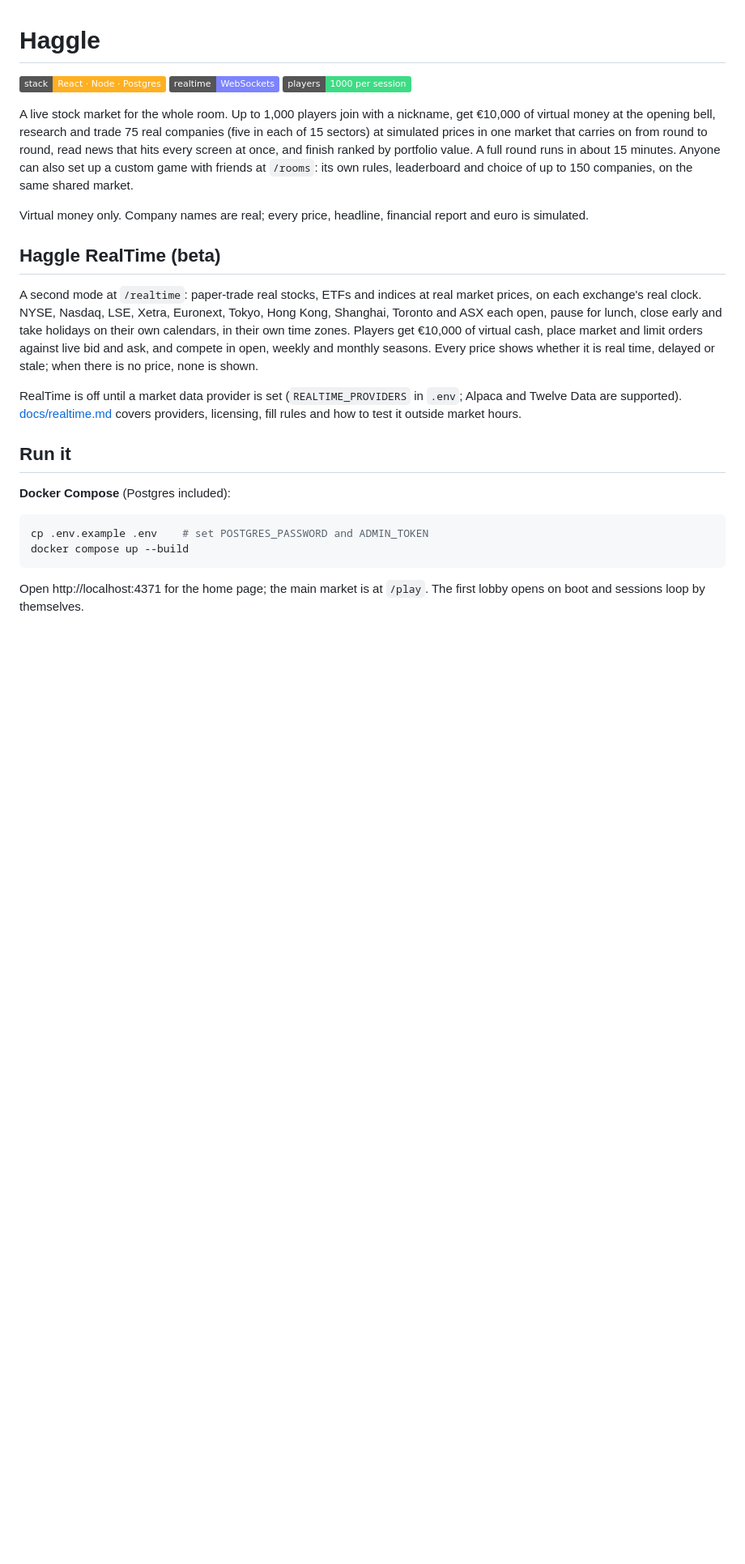
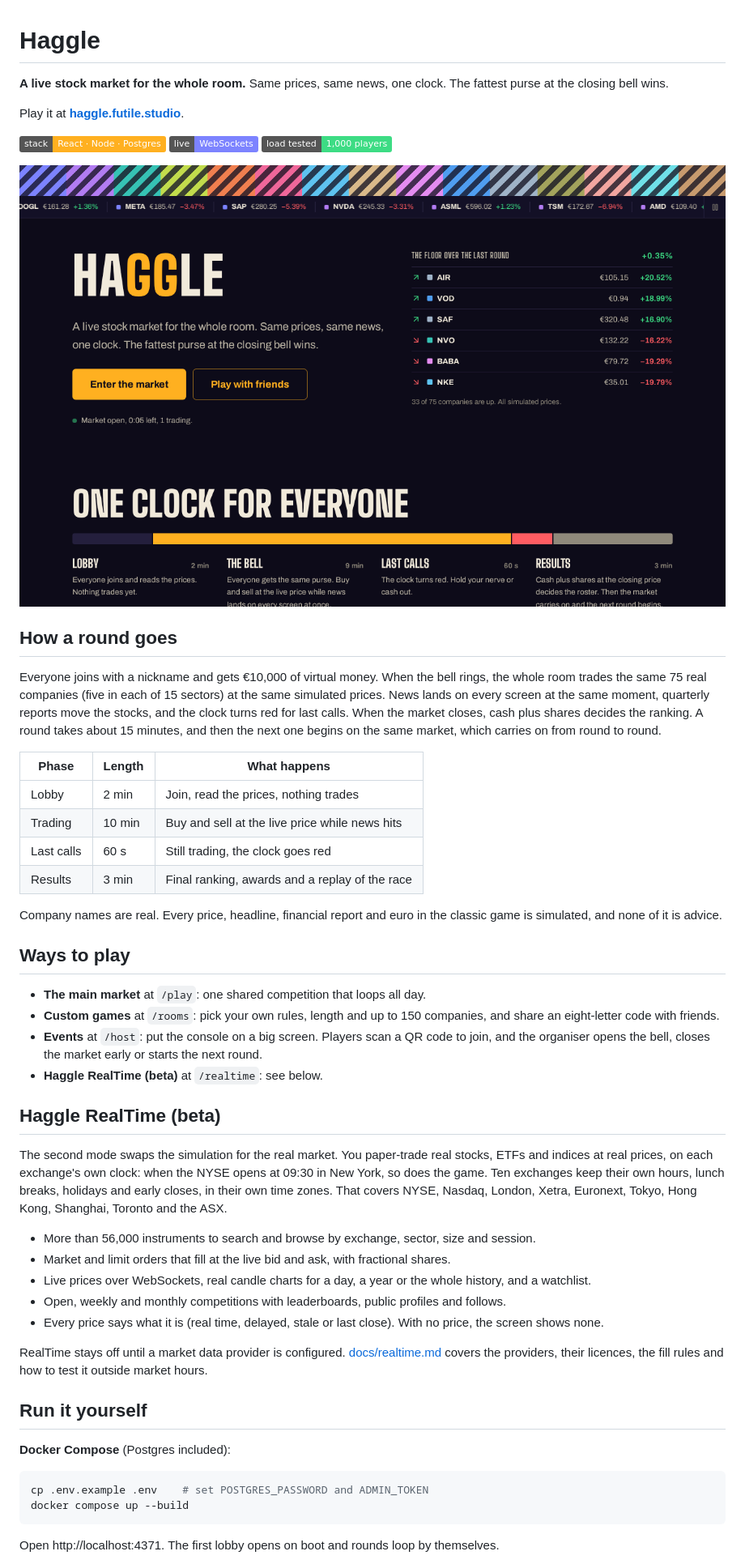
Before and after one commit to MayurJivani/Haggle, a Markdown page: README.md, the part around one of its changes. Shown at 81% size. Drawn GitHub-style; pictures changed too: docs/screenshots/home.png (added); badges without logos; blank space fills up the shorter version.

Commit message:
Rewrite the README for the public repo

````diff
--- a/README.md
+++ b/README.md
@@ -1,18 +1,46 @@
 # Haggle
 
-![Stack](https://img.shields.io/badge/stack-React%20%C2%B7%20Node%20%C2%B7%20Postgres-ffb020) ![Realtime](https://img.shields.io/badge/realtime-WebSockets-7c83ff) ![Players](https://img.shields.io/badge/players-1000%20per%20session-3ddc84)
+**A live stock market for the whole room.** Same prices, same news, one clock. The fattest purse at the closing bell wins.
 
-A live stock market for the whole room. Up to 1,000 players join with a nickname, get €10,000 of virtual money at the opening bell, research and trade 75 real companies (five in each of 15 sectors) at simulated prices in one market that carries on from round to round, read news that hits every screen at once, and finish ranked by portfolio value. A full round runs in about 15 minutes. Anyone can also set up a custom game with friends at `/rooms`: its own rules, leaderboard and choice of up to 150 companies, on the same shared market.
+Play it at **[haggle.futile.studio](https://haggle.futile.studio)**.
 
-Virtual money only. Company names are real; every price, headline, financial report and euro is simulated.
+![Stack](https://img.shields.io/badge/stack-React%20%C2%B7%20Node%20%C2%B7%20Postgres-ffb020) ![Realtime](https://img.shields.io/badge/live-WebSockets-7c83ff) ![Players](https://img.shields.io/badge/load%20tested-1%2C000%20players-3ddc84)
+
+![Haggle home page](docs/screenshots/home.png)
+
+## How a round goes
+
+Everyone joins with a nickname and gets €10,000 of virtual money. When the bell rings, the whole room trades the same 75 real companies (five in each of 15 sectors) at the same simulated prices. News lands on every screen at the same moment, quarterly reports move the stocks, and the clock turns red for last calls. When the market closes, cash plus shares decides the ranking. A round takes about 15 minutes, and then the next one begins on the same market, which carries on from round to round.
+
+| Phase | Length | What happens |
+| --- | --- | --- |
+| Lobby | 2 min | Join, read the prices, nothing trades |
+| Trading | 10 min | Buy and sell at the live price while news hits |
+| Last calls | 60 s | Still trading, the clock goes red |
+| Results | 3 min | Final ranking, awards and a replay of the race |
+
+Company names are real. Every price, headline, financial report and euro in the classic game is simulated, and none of it is advice.
+
+## Ways to play
+
+- **The main market** at `/play`: one shared competition that loops all day.
+- **Custom games** at `/rooms`: pick your own rules, length and up to 150 companies, and share an eight-letter code with friends.
+- **Events** at `/host`: put the console on a big screen. Players scan a QR code to join, and the organiser opens the bell, closes the market early or starts the next round.
+- **Haggle RealTime (beta)** at `/realtime`: see below.
 
 ## Haggle RealTime (beta)
 
-A second mode at `/realtime`: paper-trade real stocks, ETFs and indices at real market prices, on each exchange's real clock. NYSE, Nasdaq, LSE, Xetra, Euronext, Tokyo, Hong Kong, Shanghai, Toronto and ASX each open, pause for lunch, close early and take holidays on their own calendars, in their own time zones. Players get €10,000 of virtual cash, place market and limit orders against live bid and ask, and compete in open, weekly and monthly seasons. Every price shows whether it is real time, delayed or stale; when there is no price, none is shown.
+The second mode swaps the simulation for the real market. You paper-trade real stocks, ETFs and indices at real prices, on each exchange's own clock: when the NYSE opens at 09:30 in New York, so does the game. Ten exchanges keep their own hours, lunch breaks, holidays and early closes, in their own time zones. That covers NYSE, Nasdaq, London, Xetra, Euronext, Tokyo, Hong Kong, Shanghai, Toronto and the ASX.
 
-RealTime is off until a market data provider is set (`REALTIME_PROVIDERS` in `.env`; Alpaca and Twelve Data are supported). [docs/realtime.md](docs/realtime.md) covers providers, licensing, fill rules and how to test it outside market hours.
+- More than 56,000 instruments to search and browse by exchange, sector, size and session.
+- Market and limit orders that fill at the live bid and ask, with fractional shares.
+- Live prices over WebSockets, real candle charts for a day, a year or the whole history, and a watchlist.
+- Open, weekly and monthly competitions with leaderboards, public profiles and follows.
+- Every price says what it is (real time, delayed, stale or last close). With no price, the screen shows none.
 
-## Run it
+RealTime stays off until a market data provider is configured. [docs/realtime.md](docs/realtime.md) covers the providers, their licences, the fill rules and how to test it outside market hours.
+
+## Run it yourself
 
 **Docker Compose** (Postgres included):
 
@@ -21,5 +49,5 @@ cp .env.example .env    # set POSTGRES_PASSWORD and ADMIN_TOKEN
 docker compose up --build
 ```
 
-Open http://localhost:4371 for the home page; the main market is at `/play`. The first lobby opens on boot and sessions loop by themselves.
+Open http://localhost:4371. The first lobby opens on boot and rounds loop by themselves.
 
````
Also changed, not shown: other parts of README.md (+23 -9 lines).
